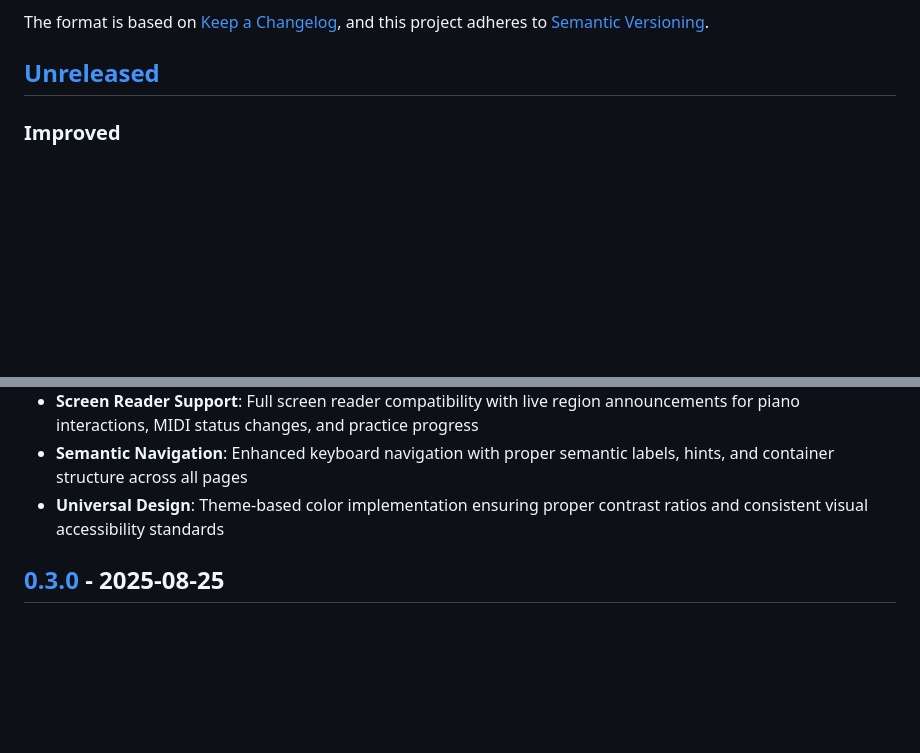
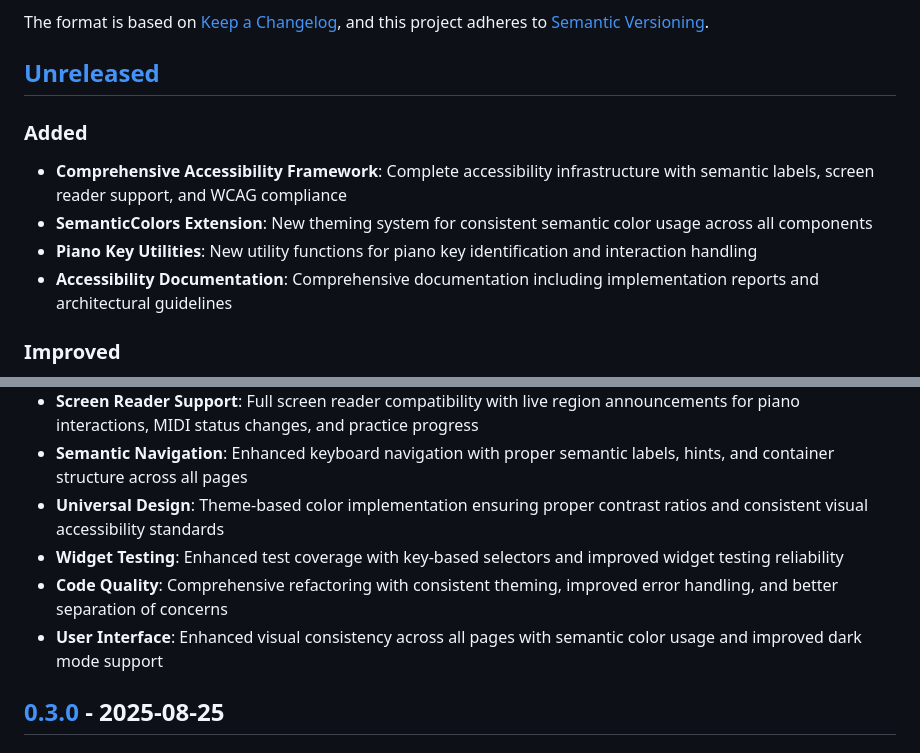
Before and after one commit to PianoFitness/app, a Markdown page: CHANGELOG.md, 2 parts joined by grey strips. Drawn GitHub-style; blank space fills up the shorter version.

Commit message:
chore: update changelog with new accessibility features and improvements

```diff
--- a/CHANGELOG.md
+++ b/CHANGELOG.md
@@ -6,6 +6,13 @@ The format is based on [Keep a Changelog](https://keepachangelog.com/en/1.0.0/),
 and this project adheres to [Semantic Versioning](https://semver.org/spec/v2.0.0.html).
 
 ## [Unreleased]
+
+### Added
+
+- **Comprehensive Accessibility Framework**: Complete accessibility infrastructure with semantic labels, screen reader support, and WCAG compliance
+- **SemanticColors Extension**: New theming system for consistent semantic color usage across all components
+- **Piano Key Utilities**: New utility functions for piano key identification and interaction handling
+- **Accessibility Documentation**: Comprehensive documentation including implementation reports and architectural guidelines
 
 ### Improved
 
@@ -17,6 +24,9 @@ and this project adheres to [Semantic Versioning](https://semver.org/spec/v2.0.0
 - **Screen Reader Support**: Full screen reader compatibility with live region announcements for piano interactions, MIDI status changes, and practice progress
 - **Semantic Navigation**: Enhanced keyboard navigation with proper semantic labels, hints, and container structure across all pages
 - **Universal Design**: Theme-based color implementation ensuring proper contrast ratios and consistent visual accessibility standards
+- **Widget Testing**: Enhanced test coverage with key-based selectors and improved widget testing reliability
+- **Code Quality**: Comprehensive refactoring with consistent theming, improved error handling, and better separation of concerns
+- **User Interface**: Enhanced visual consistency across all pages with semantic color usage and improved dark mode support
 
 [Unreleased]: https://github.com/PianoFitness/app/compare/v0.3.0...HEAD
 
```
